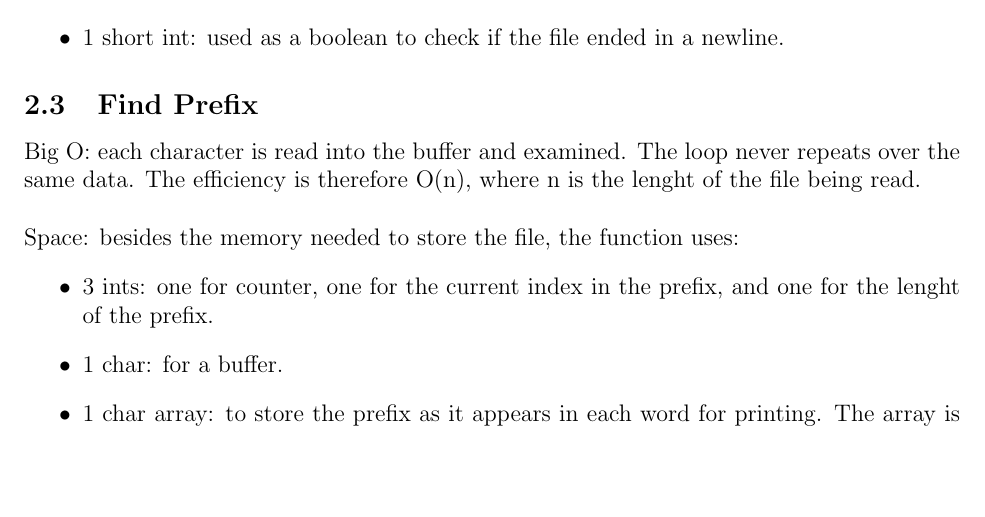
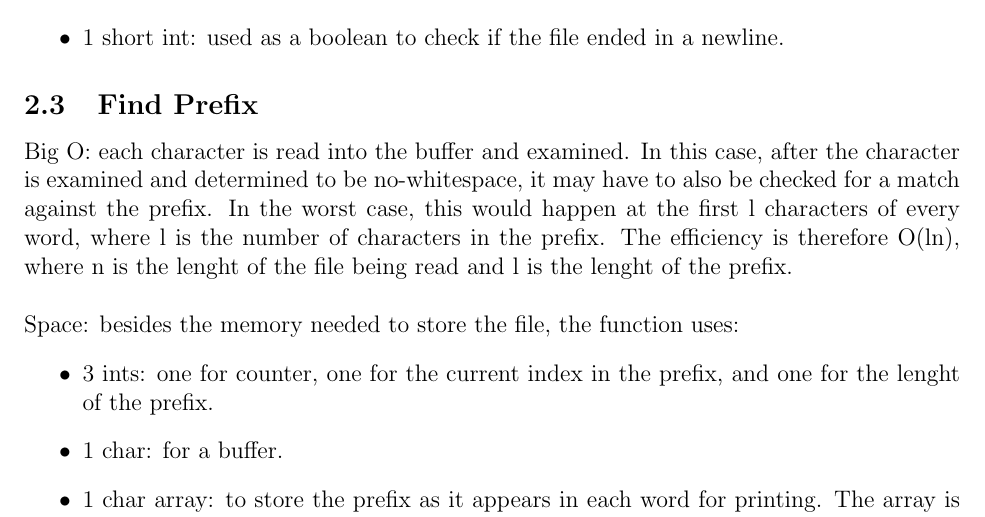
Before and after one commit to jmatth/homework, a LaTeX document (assign1/readme.tex): part of page 2 of 2, cut so that both start at the same text, the shorter picture padded with empty space. Compiled offline with pdfLaTeX.

Commit message:
fixing big o

```diff
--- a/assign1/readme.tex
+++ b/assign1/readme.tex
@@ -42,7 +42,7 @@ Space: besides the memory needed to store the file, the function uses: \\
 \end{itemize}
 
 \subsection{Find Prefix}
-Big O: each character is read into the buffer and examined. The loop never repeats over the same data. The efficiency is therefore O(n), where n is the lenght of the file being read. \\ \\
+Big O: each character is read into the buffer and examined. In this case, after the character is examined and determined to be no-whitespace, it may have to also be checked for a match against the prefix. In the worst case, this would happen at the first l characters of every word, where l is the number of characters in the prefix. The efficiency is therefore O(ln), where n is the lenght of the file being read and l is the lenght of the prefix. \\ \\
 Space: besides the memory needed to store the file, the function uses:
 \begin{itemize}
 	\item 3 ints: one for counter, one for the current index in the prefix, and one for the lenght of the prefix.
```
